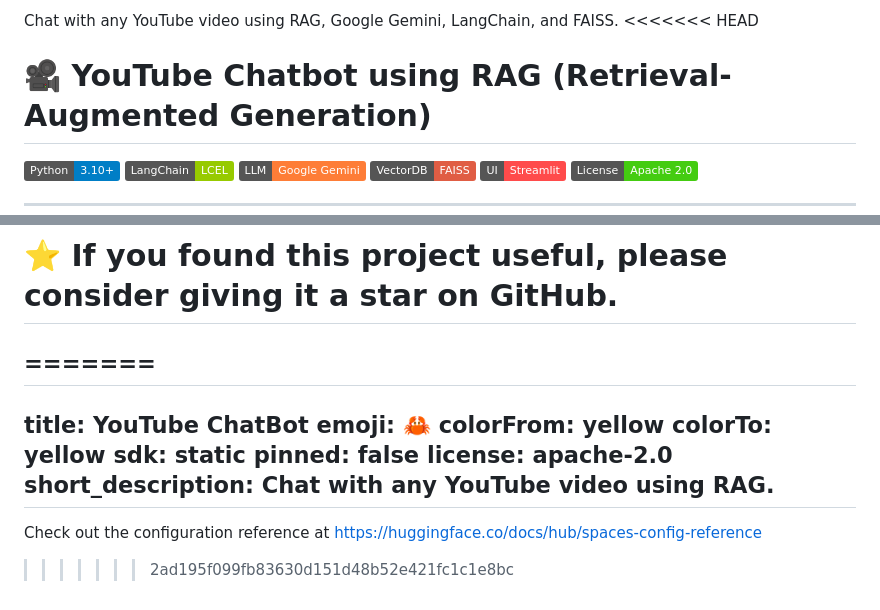
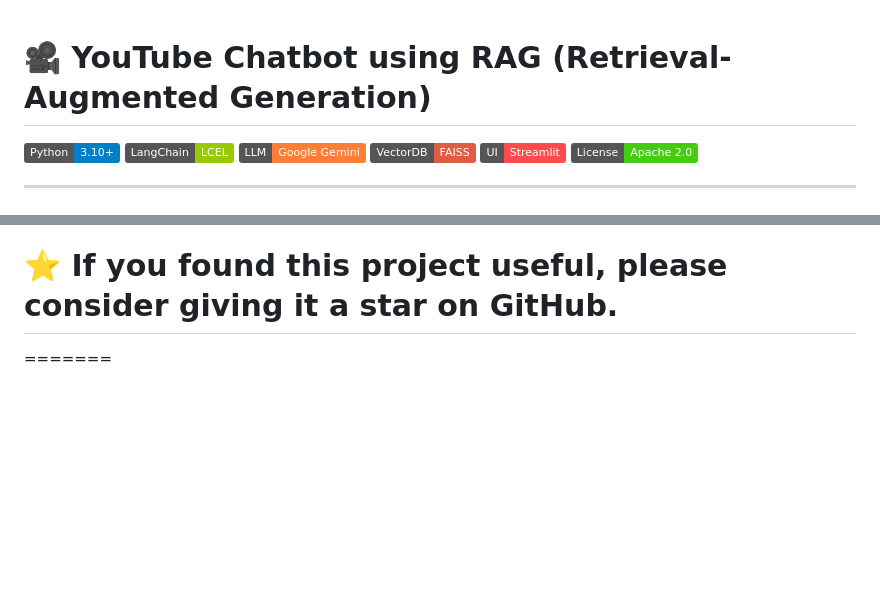
Before and after one commit to Shravan4598/YouTube-ChatBot, a Markdown page: README.md, 2 parts joined by grey strips. Rendered like a GitHub page; badges without logos; blank space fills up the shorter version.

```diff
--- a/README.md
+++ b/README.md
@@ -1,7 +1,3 @@
-
-
-Chat with any YouTube video using RAG, Google Gemini, LangChain, and FAISS.
-<<<<<<< HEAD
 # 🎥 YouTube Chatbot using RAG (Retrieval-Augmented Generation)
 
 <p align="center">
@@ -370,16 +366,3 @@ LinkedIn: https://linkedin.com/in/shravan-kumar-pandey-309786309
 
 # ⭐ If you found this project useful, please consider giving it a star on GitHub.
 =======
----
-title: YouTube ChatBot
-emoji: 🦀
-colorFrom: yellow
-colorTo: yellow
-sdk: static
-pinned: false
-license: apache-2.0
-short_description: Chat with any YouTube video using RAG.
----
-
-Check out the configuration reference at https://huggingface.co/docs/hub/spaces-config-reference
->>>>>>> 2ad195f099fb83630d151d48b52e421fc1c1e8bc
```
